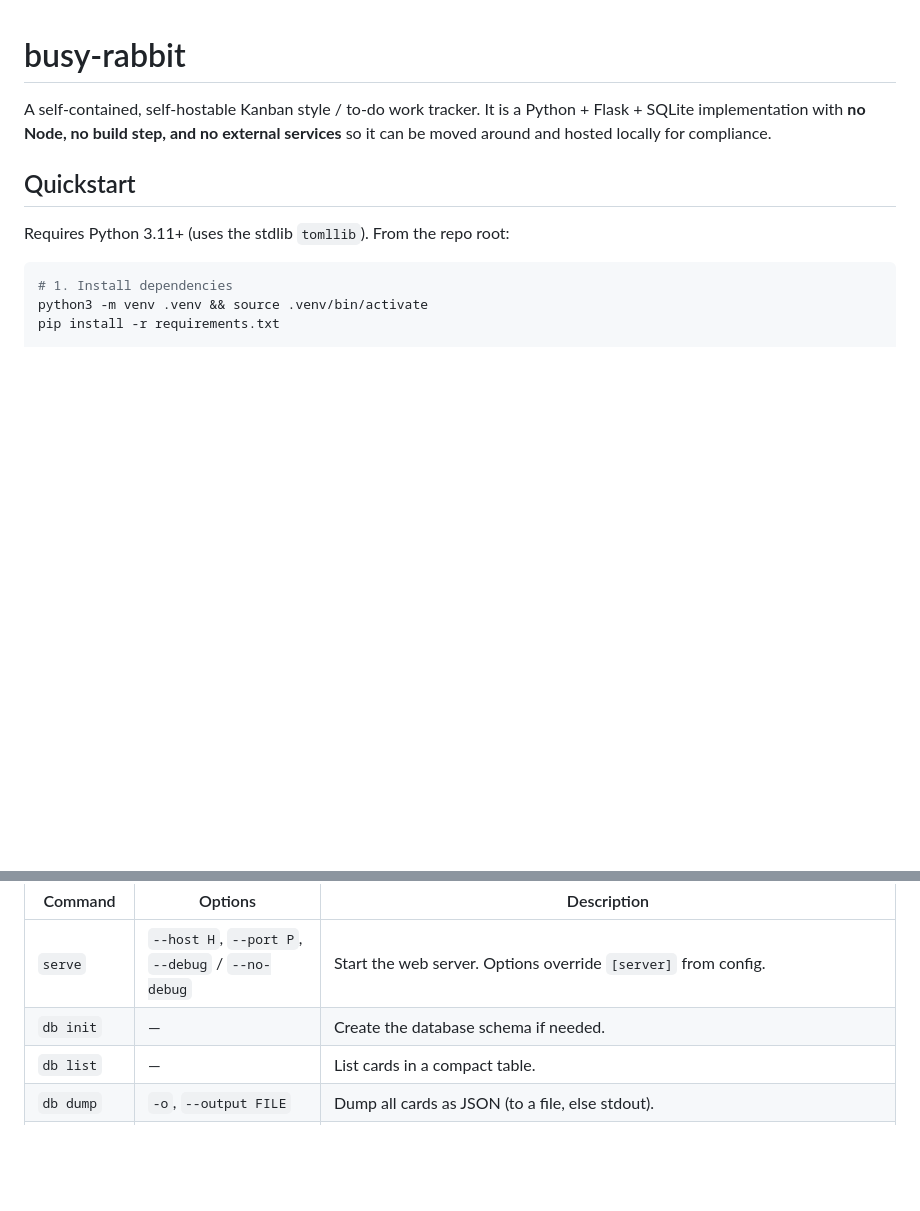
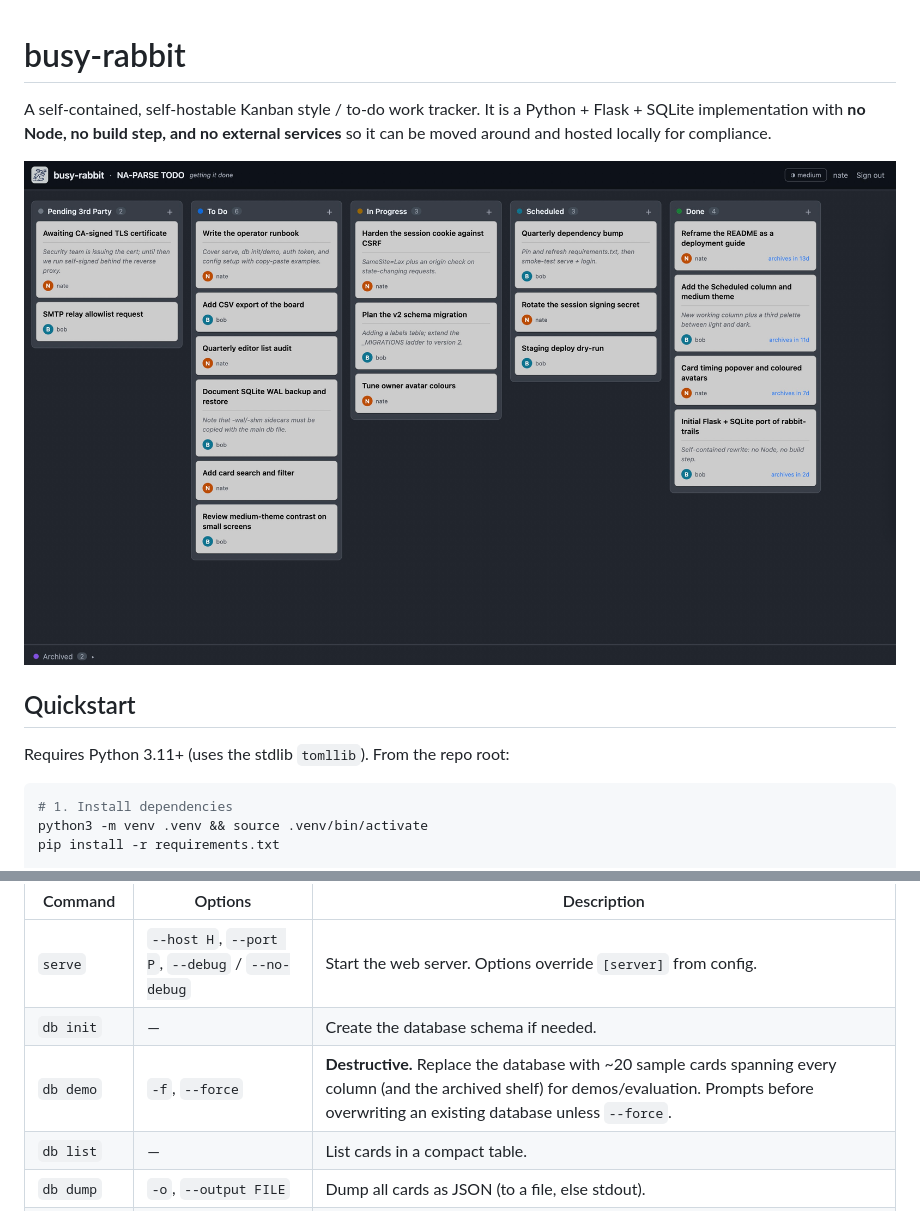
Before and after one commit to na-parse/busy-rabbit, a Markdown page: README.md, 2 parts joined by grey strips. Drawn GitHub-style; pictures changed too: assets/screenshot.jpg (added); blank space fills up the shorter version.

Commit message:
Added db demo option to cli shim and screenshot for README

```diff
--- a/README.md
+++ b/README.md
@@ -4,6 +4,8 @@ A self-contained, self-hostable Kanban style / to-do work tracker. It is a
 Python + Flask + SQLite implementation with **no Node, no build step, and
 no external services** so it can be moved around and hosted locally
 for compliance.
+
+![busy-rabbit board](assets/screenshot.jpg)
 
 ## Quickstart
 
@@ -81,6 +83,7 @@ for any command's own help.
 | --- | --- | --- |
 | `serve` | `--host H`, `--port P`, `--debug` / `--no-debug` | Start the web server. Options override `[server]` from config. |
 | `db init` | — | Create the database schema if needed. |
+| `db demo` | `-f`, `--force` | **Destructive.** Replace the database with ~20 sample cards spanning every column (and the archived shelf) for demos/evaluation. Prompts before overwriting an existing database unless `--force`. |
 | `db list` | — | List cards in a compact table. |
 | `db dump` | `-o`, `--output FILE` | Dump all cards as JSON (to a file, else stdout). |
 | `db stats` | — | Show card counts grouped by effective status. |
```
Also changed, not shown: 3 other files.
